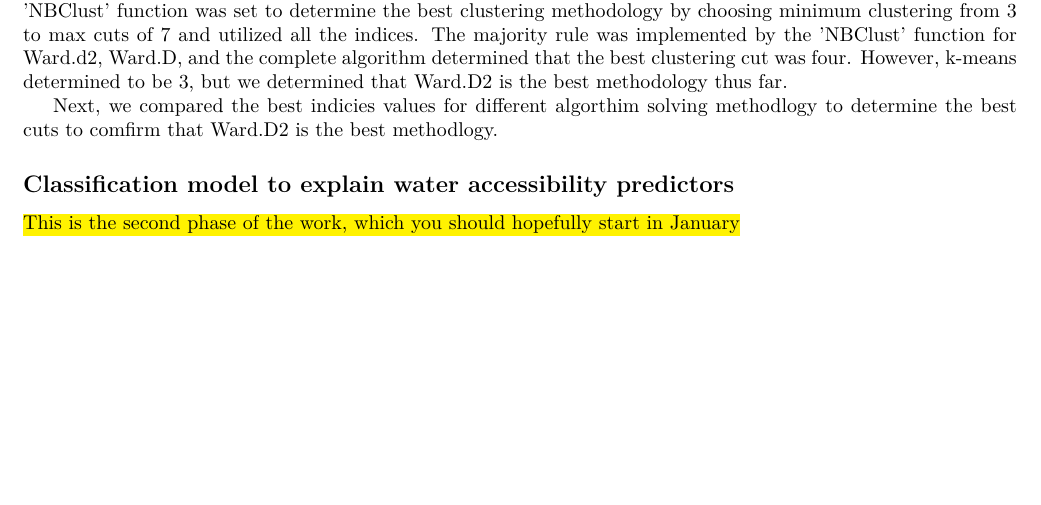
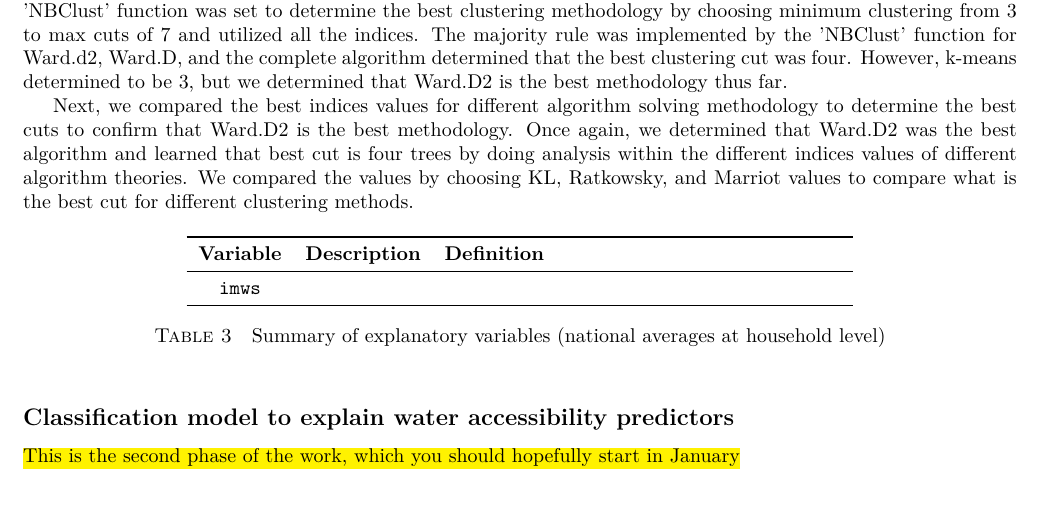
Before and after one commit to narslab/water-accessibility, a LaTeX document (docs/manuscript/manuscript.tex): part of page 6 of 7, cut so that both start at the same text, the shorter picture padded with empty space. Compiled offline with pdfLaTeX.

Commit message:
fourth paragraph rough draft complete in clustering analysis.

```diff
--- a/docs/manuscript/manuscript.tex
+++ b/docs/manuscript/manuscript.tex
@@ -508,7 +508,18 @@ First, we used a different clustering algorithm to determine the best clustering
 
 We compared Ward.D2, Ward.D, complete, and k-means algorithm methods to determine the best cuts, and also to confirm that Ward.D2 was the best clustering algorithm method to develop the deprogram tree. The 'NBClust' function was set to determine the best clustering methodology by choosing minimum clustering from 3 to max cuts of 7 and utilized all the indices.  The majority rule was implemented by the 'NBClust' function for Ward.d2, Ward.D, and the complete algorithm determined that the best clustering cut was four. However, k-means determined to be 3, but we determined that Ward.D2 is the best methodology thus far.
 
-Next, we compared the best indicies values for different algorthim solving methodlogy to determine the best cuts to comfirm that Ward.D2 is the best methodlogy.
+Next, we compared the best indices values for different algorithm solving methodology to determine the best cuts to confirm that Ward.D2 is the best methodology. Once again, we determined that Ward.D2 was the best algorithm and learned that best cut is four trees by doing analysis within the different indices values of different algorithm theories. We compared the values by choosing KL, Ratkowsky, and Marriot values to compare what is the best cut for different clustering methods.
+
+\begin{table}[h!]
+  \centering
+  \begin{tabular}{c c m{7cm}}\toprule
+    \bf Variable & \bf Description & \bf Definition \\\midrule
+    \texttt{imws}
+ & \\\bottomrule
+  \end{tabular}
+  \caption{Summary of explanatory variables (national averages at household level)}
+  \label{tab:summary}
+\end{table}
 
 
 
```
